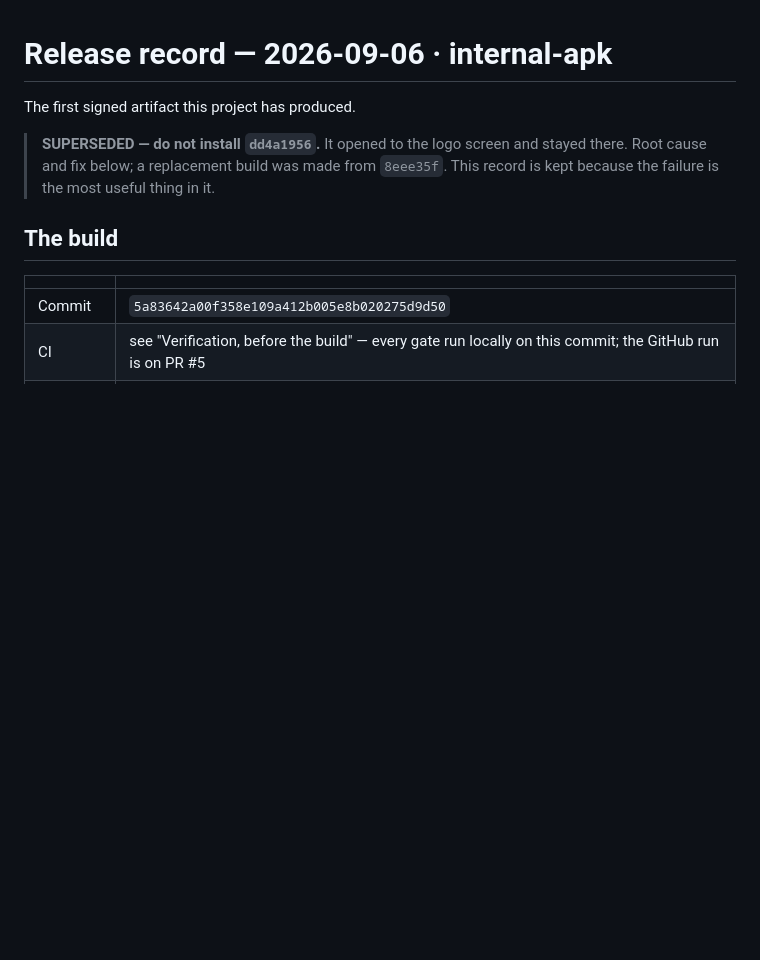
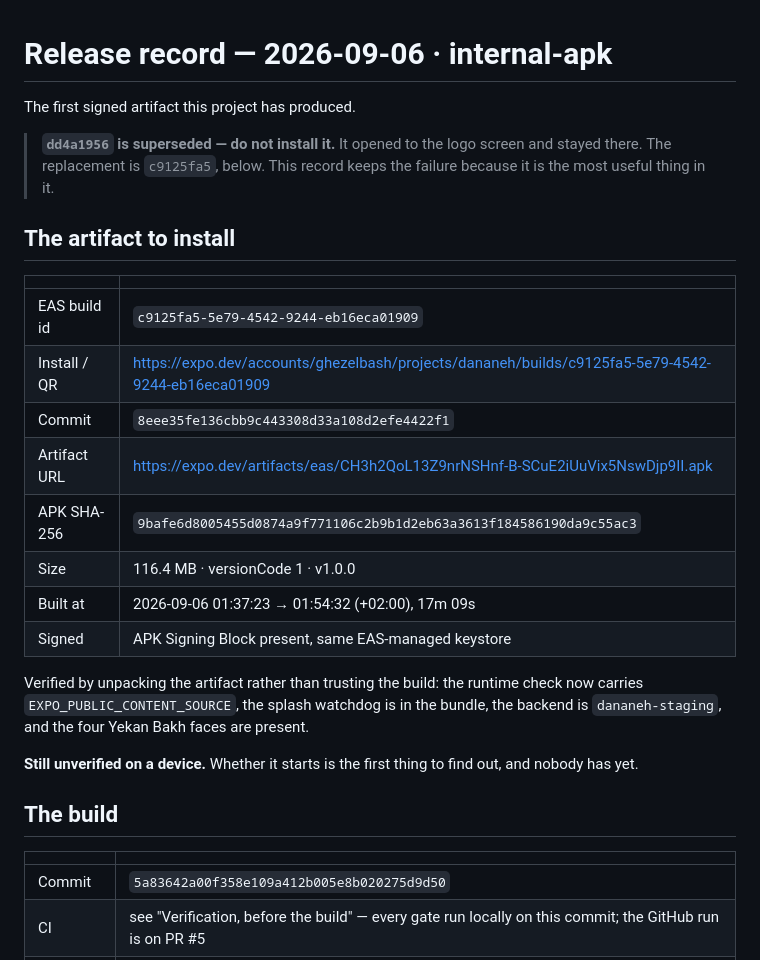
Before and after one commit to ghezelbash/wisdom-wafers, a Markdown page: docs/release/2026-09-06-internal-apk.md, the part around the change. GitHub-like rendering; blank space fills up the shorter version.

Commit message:
docs(release): record the replacement APK
c9125fa5, built from 8eee35f, SHA-256
9bafe6d8005455d0874a9f771106c2b9b1d2eb63a3613f184586190da9c55ac3.

Verified by unpacking rather than by trusting the build: the runtime
environment check carries EXPO_PUBLIC_CONTENT_SOURCE, the splash watchdog is in
the bundle, the backend is dananeh-staging, the fonts are present and the
signing block is intact.

Whether it starts is still unknown — that needs the phone.

Co-Authored-By: Claude Opus 5 <noreply@anthropic.com>
Claude-Session: https://claude.ai/code/session_01Ewu5Q2t1hMooNy3n8uY9iH

```diff
--- a/docs/release/2026-09-06-internal-apk.md
+++ b/docs/release/2026-09-06-internal-apk.md
@@ -2,10 +2,30 @@
 
 The first signed artifact this project has produced.
 
-> **SUPERSEDED — do not install `dd4a1956`.** It opened to the logo screen and
-> stayed there. Root cause and fix below; a replacement build was made from
-> `8eee35f`. This record is kept because the failure is the most useful thing
-> in it.
+> **`dd4a1956` is superseded — do not install it.** It opened to the logo screen
+> and stayed there. The replacement is `c9125fa5`, below. This record keeps the
+> failure because it is the most useful thing in it.
+
+## The artifact to install
+
+| | |
+|---|---|
+| EAS build id | `c9125fa5-5e79-4542-9244-eb16eca01909` |
+| Install / QR | https://expo.dev/accounts/ghezelbash/projects/dananeh/builds/c9125fa5-5e79-4542-9244-eb16eca01909 |
+| Commit | `8eee35fe136cbb9c443308d33a108d2efe4422f1` |
+| Artifact URL | https://expo.dev/artifacts/eas/CH3h2QoL13Z9nrNSHnf-B-SCuE2iUuVix5NswDjp9II.apk |
+| APK SHA-256 | `9bafe6d8005455d0874a9f771106c2b9b1d2eb63a3613f184586190da9c55ac3` |
+| Size | 116.4 MB · versionCode 1 · v1.0.0 |
+| Built at | 2026-09-06 01:37:23 → 01:54:32 (+02:00), 17m 09s |
+| Signed | APK Signing Block present, same EAS-managed keystore |
+
+Verified by unpacking the artifact rather than trusting the build: the runtime
+check now carries `EXPO_PUBLIC_CONTENT_SOURCE`, the splash watchdog is in the
+bundle, the backend is `dananeh-staging`, and the four Yekan Bakh faces are
+present.
+
+**Still unverified on a device.** Whether it starts is the first thing to find
+out, and nobody has yet.
 
 ## The build
 
```
